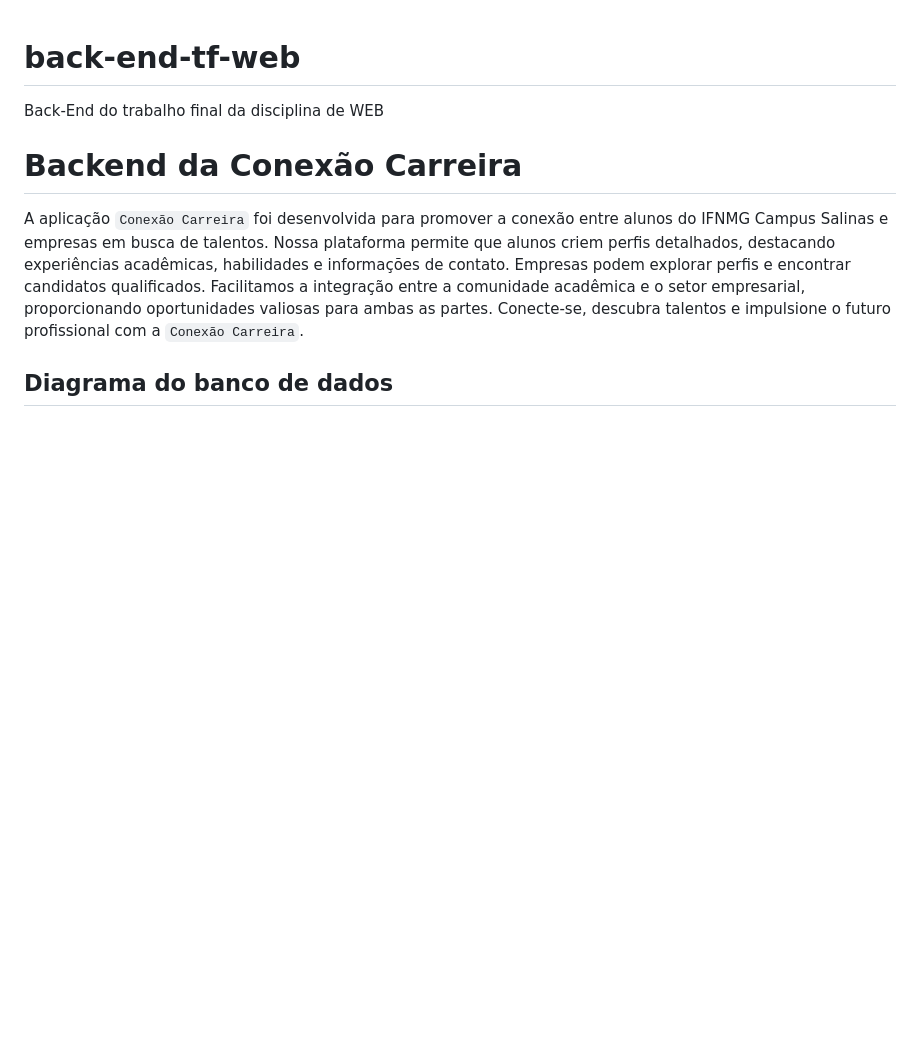
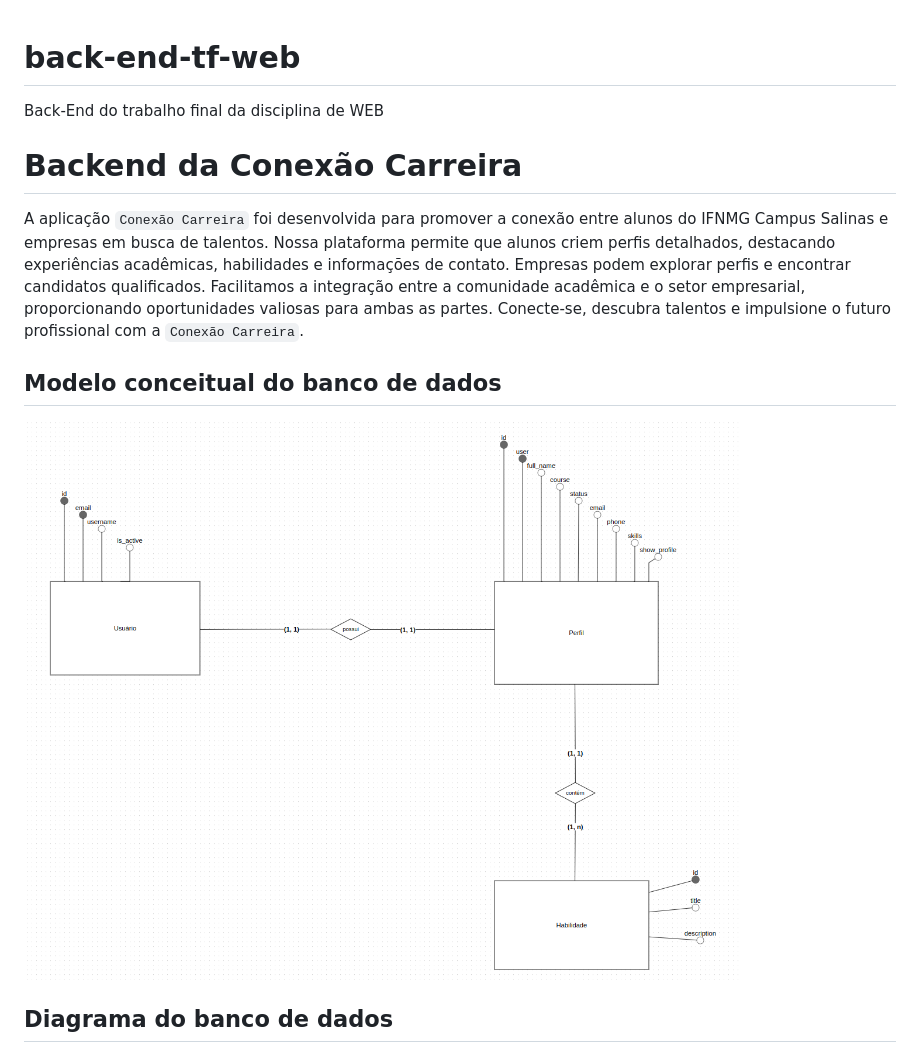
Before and after one commit to nickfanny1222/back-end-tf-web, a Markdown page: README.md, the part around the change. Drawn GitHub-style; pictures changed too: db/modelo_conceitual.png (added); blank space fills up the shorter version.

Commit message:
atualizacao da representacao do bd

```diff
--- a/README.md
+++ b/README.md
@@ -4,6 +4,10 @@ Back-End do trabalho final da disciplina de WEB
 # Backend da Conexão Carreira
 
 A aplicação `Conexão Carreira` foi desenvolvida para promover a conexão entre alunos do IFNMG Campus Salinas e empresas em busca de talentos. Nossa plataforma permite que alunos criem perfis detalhados, destacando experiências acadêmicas, habilidades e informações de contato. Empresas podem explorar perfis e encontrar candidatos qualificados. Facilitamos a integração entre a comunidade acadêmica e o setor empresarial, proporcionando oportunidades valiosas para ambas as partes. Conecte-se, descubra talentos e impulsione o futuro profissional com a `Conexão Carreira`.
+
+## Modelo conceitual do banco de dados
+
+![modelo conceitual do banco de dados](db/modelo_conceitual.png)
 
 ## Diagrama do banco de dados
 
```
